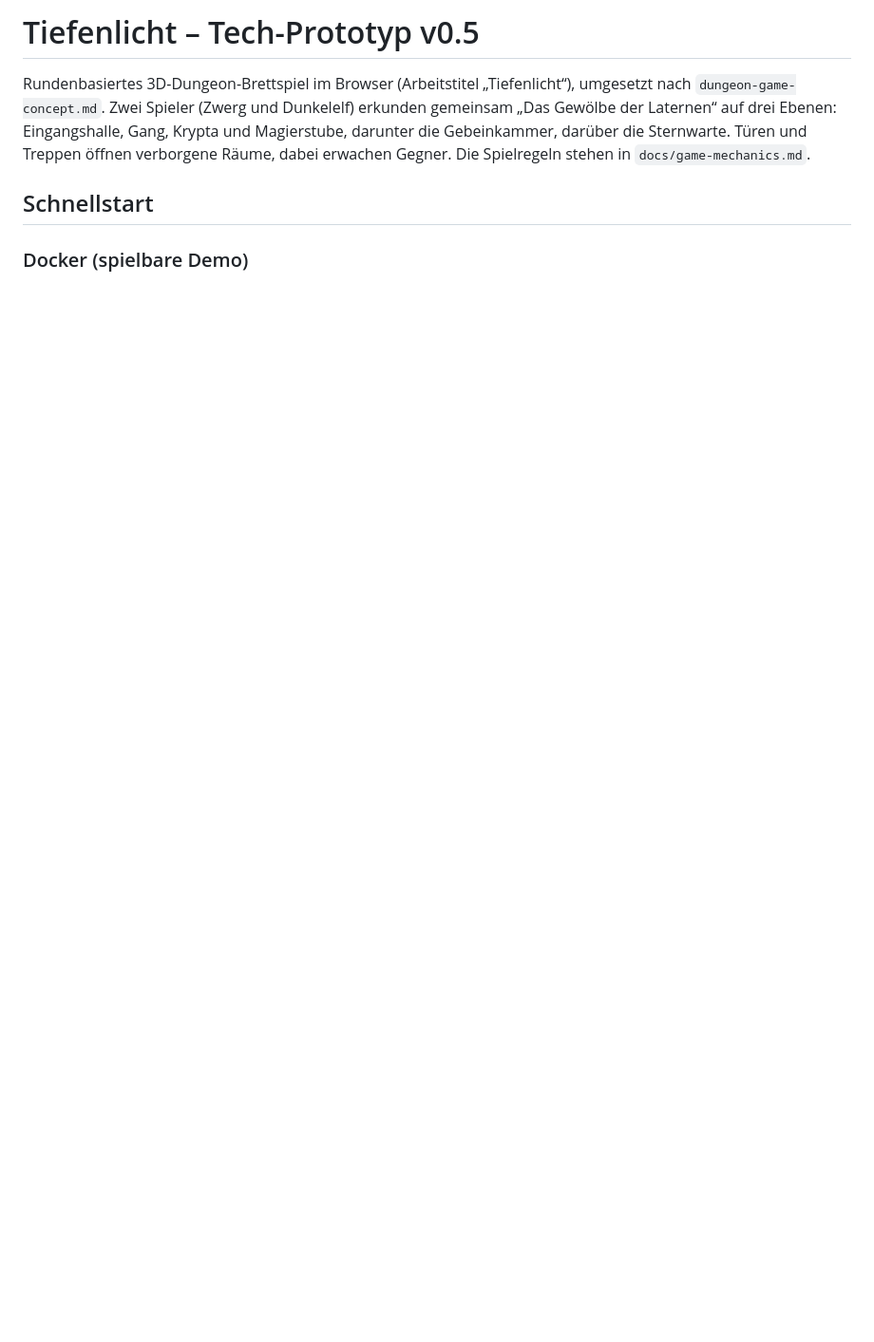
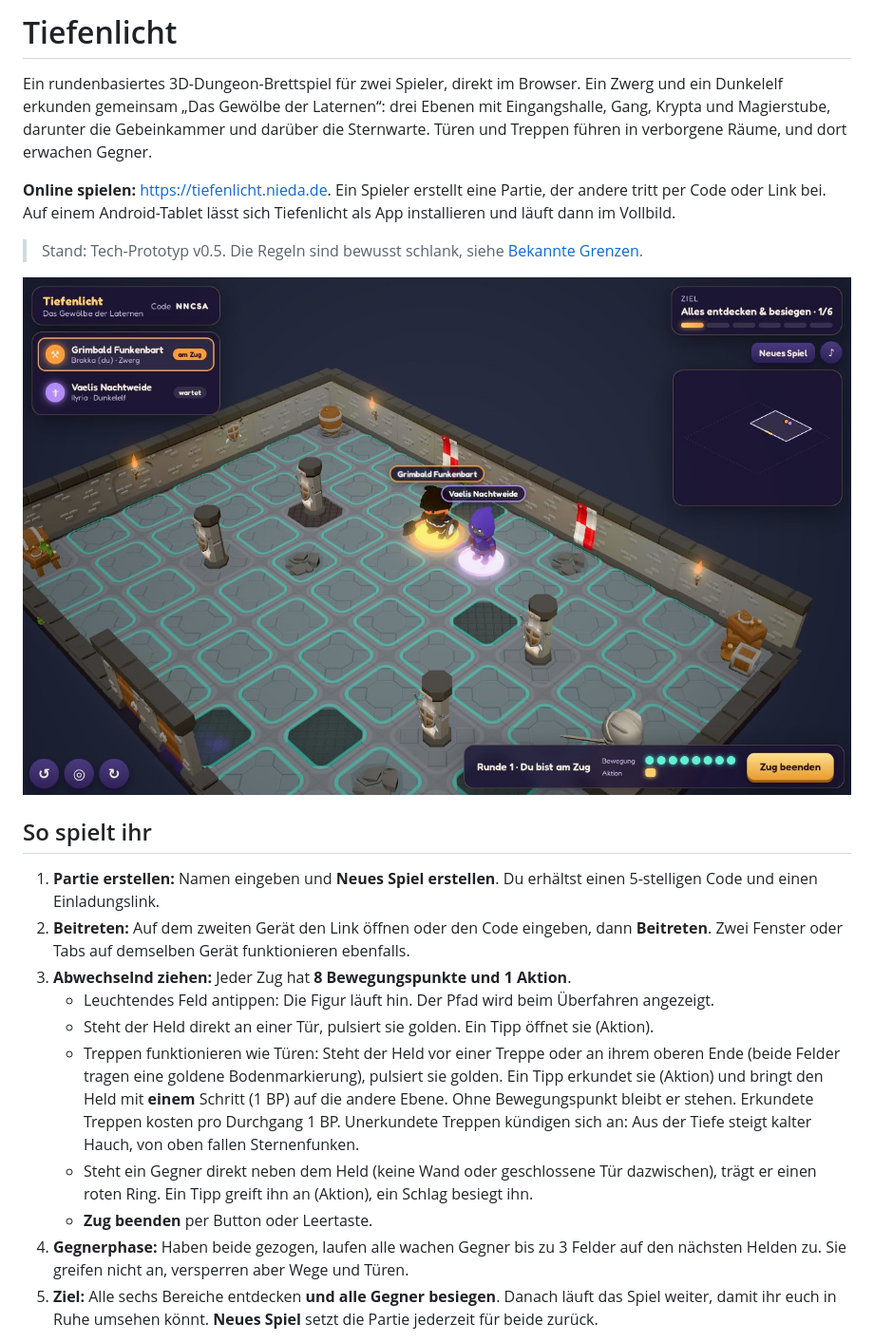
Before and after one commit to PatUlm/tiefenlicht, a Markdown page: README.md, the part around one of its changes. Shown at 95% size. Rendered like a GitHub page; pictures changed too: docs/screenshots/tablet-quer.jpg (added); blank space fills up the shorter version.

Commit message:
README für Spieler: Screenshots, Spielanleitung, Installation als App

```diff
--- a/README.md
+++ b/README.md
@@ -1,12 +1,41 @@
-# Tiefenlicht – Tech-Prototyp v0.5
+# Tiefenlicht
 
-Rundenbasiertes 3D-Dungeon-Brettspiel im Browser (Arbeitstitel „Tiefenlicht“), umgesetzt
-nach `dungeon-game-concept.md`. Zwei Spieler (Zwerg und Dunkelelf) erkunden gemeinsam
-„Das Gewölbe der Laternen“ auf drei Ebenen: Eingangshalle, Gang, Krypta und Magierstube,
-darunter die Gebeinkammer, darüber die Sternwarte. Türen und Treppen öffnen verborgene
-Räume, dabei erwachen Gegner. Die Spielregeln stehen in
-`docs/game-mechanics.md`.
+Ein rundenbasiertes 3D-Dungeon-Brettspiel für zwei Spieler, direkt im Browser. Ein Zwerg und
+ein Dunkelelf erkunden gemeinsam „Das Gewölbe der Laternen“: drei Ebenen mit
+Eingangshalle, Gang, Krypta und Magierstube, darunter die Gebeinkammer und darüber die
+Sternwarte. Türen und Treppen führen in verborgene Räume, und dort erwachen Gegner.
 
-## Schnellstart
+**Online spielen:** <https://tiefenlicht.nieda.de>. Ein Spieler erstellt eine Partie, der
+andere tritt per Code oder Link bei. Auf einem Android-Tablet lässt sich Tiefenlicht als App
+installieren und läuft dann im Vollbild.
 
-### Docker (spielbare Demo)
+> Stand: Tech-Prototyp v0.5. Die Regeln sind bewusst schlank, siehe
+> [Bekannte Grenzen](#bekannte-grenzen-v05).
+
+![Tiefenlicht auf einem Tablet im Querformat](docs/screenshots/tablet-quer.jpg)
+
+## So spielt ihr
+
+1. **Partie erstellen:** Namen eingeben und **Neues Spiel erstellen**. Du erhältst einen
+   5-stelligen Code und einen Einladungslink.
+2. **Beitreten:** Auf dem zweiten Gerät den Link öffnen oder den Code eingeben, dann
+   **Beitreten**. Zwei Fenster oder Tabs auf demselben Gerät funktionieren ebenfalls.
+3. **Abwechselnd ziehen:** Jeder Zug hat **8 Bewegungspunkte und 1 Aktion**.
+   - Leuchtendes Feld antippen: Die Figur läuft hin. Der Pfad wird beim Überfahren
+     angezeigt.
+   - Steht der Held direkt an einer Tür, pulsiert sie golden. Ein Tipp öffnet sie (Aktion).
+   - Treppen funktionieren wie Türen: Steht der Held vor einer Treppe oder an ihrem oberen
+     Ende (beide Felder tragen eine goldene Bodenmarkierung), pulsiert sie golden. Ein Tipp
+     erkundet sie (Aktion) und bringt den Held mit **einem** Schritt (1 BP) auf die andere
+     Ebene. Ohne Bewegungspunkt bleibt er stehen. Erkundete Treppen kosten pro Durchgang
+     1 BP. Unerkundete Treppen kündigen sich an: Aus der Tiefe steigt kalter Hauch, von oben
+     fallen Sternenfunken.
+   - Steht ein Gegner direkt neben dem Held (keine Wand oder geschlossene Tür dazwischen),
+     trägt er einen roten Ring. Ein Tipp greift ihn an (Aktion), ein Schlag besiegt ihn.
+   - **Zug beenden** per Button oder Leertaste.
+4. **Gegnerphase:** Haben beide gezogen, laufen alle wachen Gegner bis zu 3 Felder auf den
+   nächsten Helden zu. Sie greifen nicht an, versperren aber Wege und Türen.
+5. **Ziel:** Alle sechs Bereiche entdecken **und alle Gegner besiegen**. Danach läuft das
+   Spiel weiter, damit ihr euch in Ruhe umsehen könnt. **Neues Spiel** setzt die Partie
+   jederzeit für beide zurück.
+
```
Also changed, not shown: other parts of README.md (+89 -62 lines), docs/screenshots/handy.jpg (added), docs/screenshots/lobby.jpg (added), docs/screenshots/tablet-hoch.jpg (added), 1 other file.
